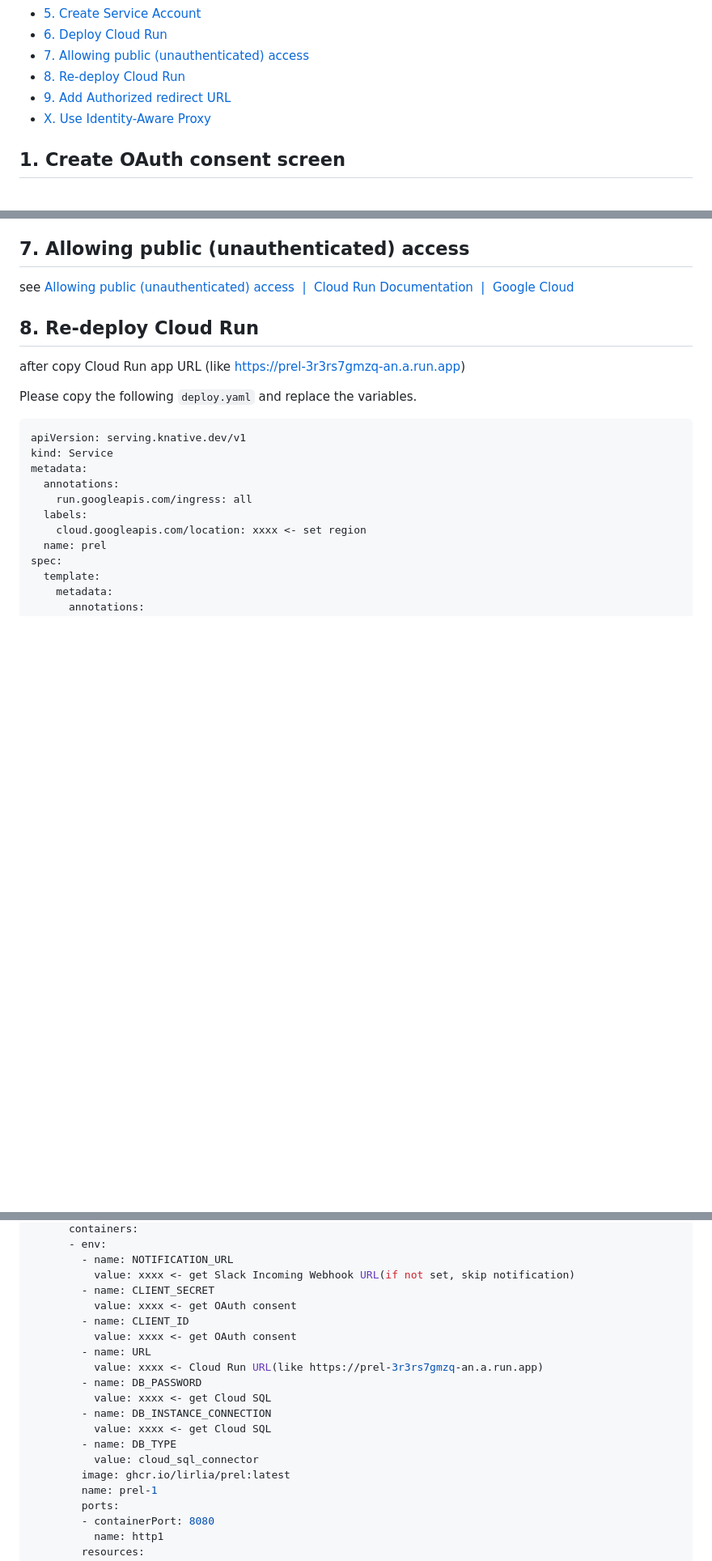
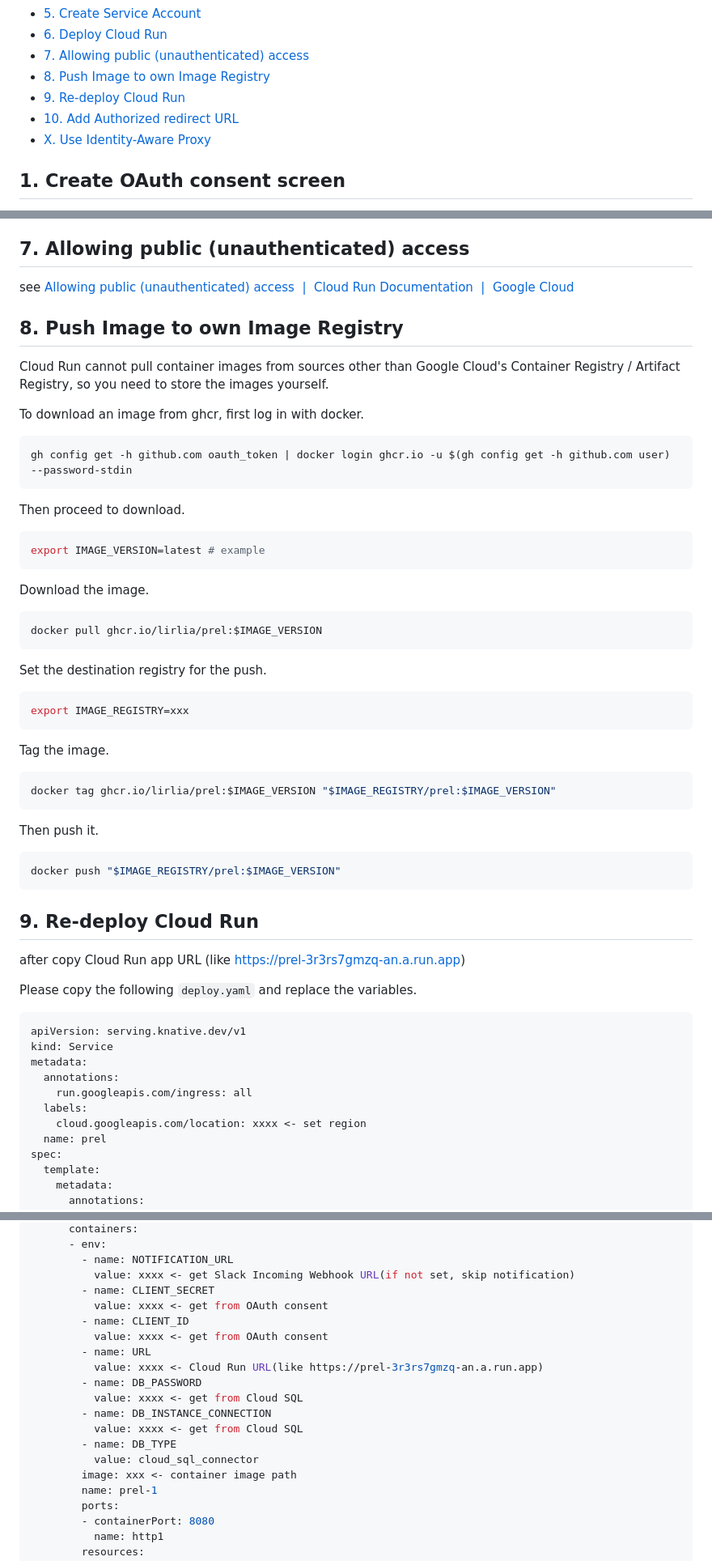
Before and after one commit to lirlia/prel, a Markdown page: docs/deploy-manual.md, 3 parts joined by grey strips. Shown: that part at 81% size. Rendered like a GitHub page; blank space fills up the shorter version.

Commit message:
update deploy manual

````diff
--- a/docs/deploy-manual.md
+++ b/docs/deploy-manual.md
@@ -18,8 +18,9 @@ Here, we will introduce how to launch using these tools.
 - [5. Create Service Account](#5-create-service-account)
 - [6. Deploy Cloud Run](#6-deploy-cloud-run)
 - [7. Allowing public (unauthenticated) access](#7-allowing-public-unauthenticated-access)
-- [8. Re-deploy Cloud Run](#8-re-deploy-cloud-run)
-- [9. Add Authorized redirect URL](#9-add-authorized-redirect-url)
+- [8. Push Image to own Image Registry](#8-push-image-to-own-image-registry)
+- [9. Re-deploy Cloud Run](#9-re-deploy-cloud-run)
+- [10. Add Authorized redirect URL](#10-add-authorized-redirect-url)
 - [X. Use Identity-Aware Proxy](#x-use-identity-aware-proxy)
 
 ## 1. Create OAuth consent screen
@@ -105,7 +106,47 @@ gcloud run deploy prel --image=nginx --port=80 --project "$PROJECT_ID" --region
 
 see [Allowing public (unauthenticated) access  |  Cloud Run Documentation  |  Google Cloud](https://cloud.google.com/run/docs/authenticating/public?hl=en)
 
-## 8. Re-deploy Cloud Run
+## 8. Push Image to own Image Registry
+
+Cloud Run cannot pull container images from sources other than Google Cloud's Container Registry / Artifact Registry, so you need to store the images yourself.
+
+To download an image from ghcr, first log in with docker.
+
+```bash
+gh config get -h github.com oauth_token | docker login ghcr.io -u $(gh config get -h github.com user) --password-stdin
+```
+
+Then proceed to download.
+
+```bash
+export IMAGE_VERSION=latest # example
+```
+
+Download the image.
+
+```bash
+docker pull ghcr.io/lirlia/prel:$IMAGE_VERSION
+```
+
+Set the destination registry for the push.
+
+```bash
+export IMAGE_REGISTRY=xxx
+```
+
+Tag the image.
+
+```bash
+docker tag ghcr.io/lirlia/prel:$IMAGE_VERSION "$IMAGE_REGISTRY/prel:$IMAGE_VERSION"
+```
+
+Then push it.
+
+```bash
+docker push "$IMAGE_REGISTRY/prel:$IMAGE_VERSION"
+```
+
+## 9. Re-deploy Cloud Run
 
 after copy Cloud Run app URL (like https://prel-3r3rs7gmzq-an.a.run.app)
 
@@ -133,18 +174,18 @@ spec:
         - name: NOTIFICATION_URL
           value: xxxx <- get Slack Incoming Webhook URL(if not set, skip notification)
         - name: CLIENT_SECRET
-          value: xxxx <- get OAuth consent
+          value: xxxx <- get from OAuth consent
         - name: CLIENT_ID
-          value: xxxx <- get OAuth consent
+          value: xxxx <- get from OAuth consent
         - name: URL
           value: xxxx <- Cloud Run URL(like https://prel-3r3rs7gmzq-an.a.run.app)
         - name: DB_PASSWORD
-          value: xxxx <- get Cloud SQL
+          value: xxxx <- get from Cloud SQL
         - name: DB_INSTANCE_CONNECTION
-          value: xxxx <- get Cloud SQL
+          value: xxxx <- get from Cloud SQL
         - name: DB_TYPE
           value: cloud_sql_connector
-        image: ghcr.io/lirlia/prel:latest
+        image: xxx <- container image path
         name: prel-1
         ports:
         - containerPort: 8080
````
Also changed, not shown: other parts of docs/deploy-manual.md (+1 -1 lines).
